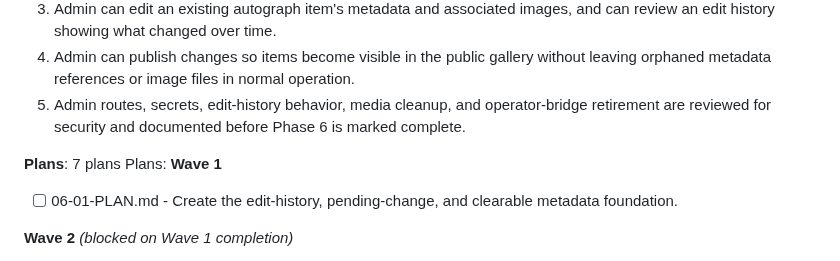
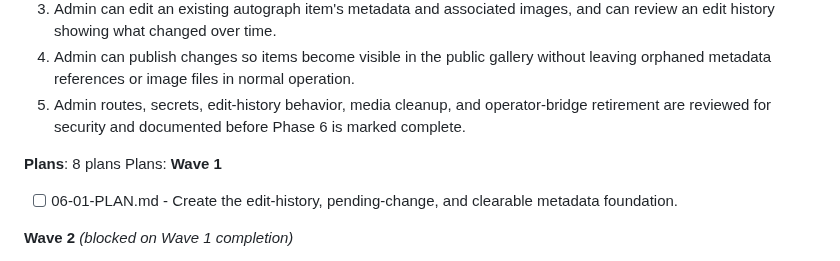
Before and after one commit to jetsaredim/autographs, a Markdown page: .planning/ROADMAP.md, the part around the change. GitHub-like rendering.

```diff
--- a/.planning/ROADMAP.md
+++ b/.planning/ROADMAP.md
@@ -151,7 +151,7 @@ Plans:
   4. Admin can publish changes so items become visible in the public gallery without leaving orphaned metadata references or image files in normal operation.
   5. Admin routes, secrets, edit-history behavior, media cleanup, and operator-bridge retirement are reviewed for security and documented before Phase 6 is marked complete.
 
-**Plans**: 7 plans
+**Plans**: 8 plans
 Plans:
 **Wave 1**
 
```
Also changed, not shown: .planning/STATE.md (+6 -6 lines), 1 other file.
